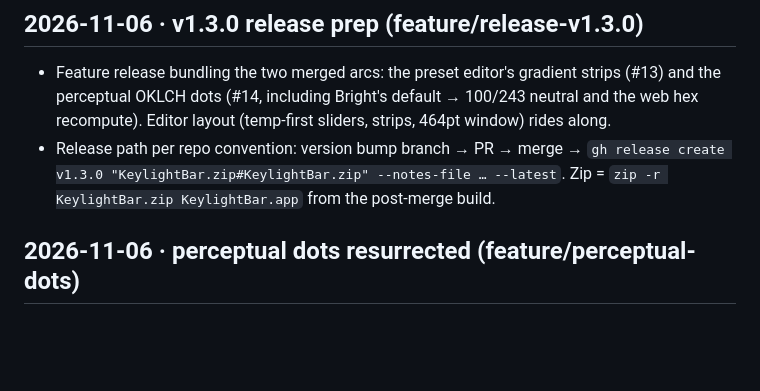
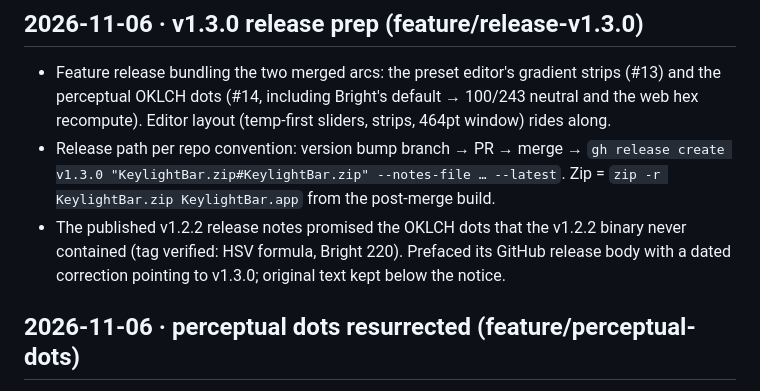
Before and after one commit to z3tt/keylightbar, a Markdown page: docs/NOTES.md, the part around the change. Drawn GitHub-style; blank space fills up the shorter version.

Commit message:
Note the v1.2.2 release-notes correction in the session log
The GitHub release body now carries a dated preface: the 1.2.2
binary ships the HSV formula, the perceptual dots described in its
original notes first ship in v1.3.0.

Generated by Mistral Vibe.
Co-Authored-By: Mistral Vibe <vibe@mistral.ai>

```diff
--- a/docs/NOTES.md
+++ b/docs/NOTES.md
@@ -23,6 +23,10 @@ entry (see AGENTS.md). Releases: https://github.com/z3tt/keylightbar/releases
   `gh release create v1.3.0 "KeylightBar.zip#KeylightBar.zip" --notes-file
   … --latest`. Zip = `zip -r KeylightBar.zip KeylightBar.app` from the
   post-merge build.
+- The published v1.2.2 release notes promised the OKLCH dots that the
+  v1.2.2 binary never contained (tag verified: HSV formula, Bright 220).
+  Prefaced its GitHub release body with a dated correction pointing to
+  v1.3.0; original text kept below the notice.
 
 ## 2026-11-06 · perceptual dots resurrected (feature/perceptual-dots)
 - The two orphan OKLCH commits from feature/perceptual-swatches
```
